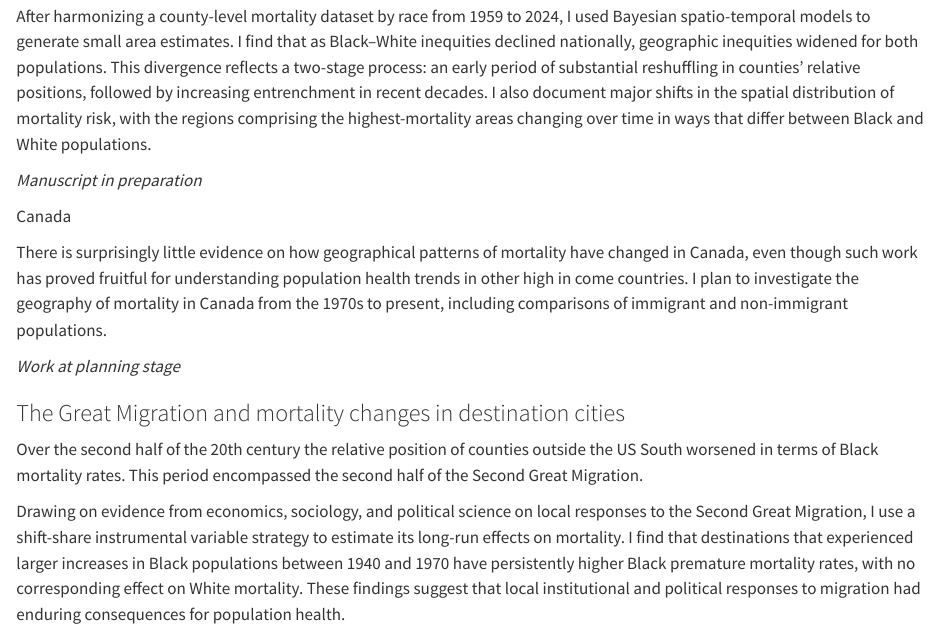
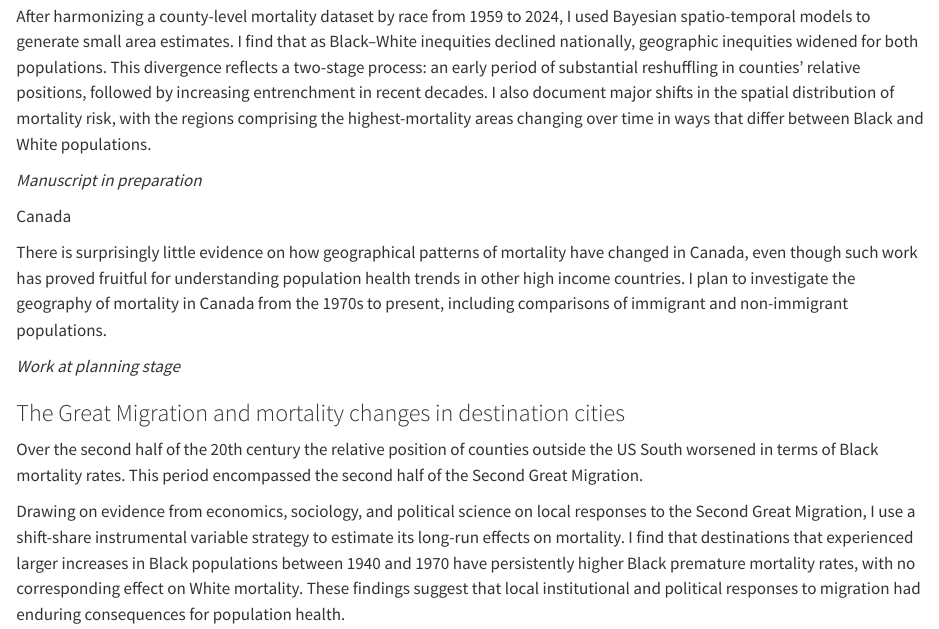
Before and after one commit to saha-sudipta/website, a Quarto document (research.qmd): the page in a window 1100 px wide, from 480 px down. Rendered offline with R 4.5, knitr and Pandoc in place of Quarto, with nearby package versions.

Commit message:
fixed typo

```diff
--- a/research.qmd
+++ b/research.qmd
@@ -23,7 +23,7 @@ After harmonizing a county-level mortality dataset by race from 1959 to 2024, I
 
 [Canada]{.eyebrow}
 
-There is surprisingly little evidence on how geographical patterns of mortality have changed in Canada, even though such work has proved fruitful for understanding population health trends in other high in come countries. I plan to investigate the geography of mortality in Canada from the 1970s to present, including comparisons of immigrant and non-immigrant populations.
+There is surprisingly little evidence on how geographical patterns of mortality have changed in Canada, even though such work has proved fruitful for understanding population health trends in other high income countries. I plan to investigate the geography of mortality in Canada from the 1970s to present, including comparisons of immigrant and non-immigrant populations.
 
 *Work at planning stage*
 
```
